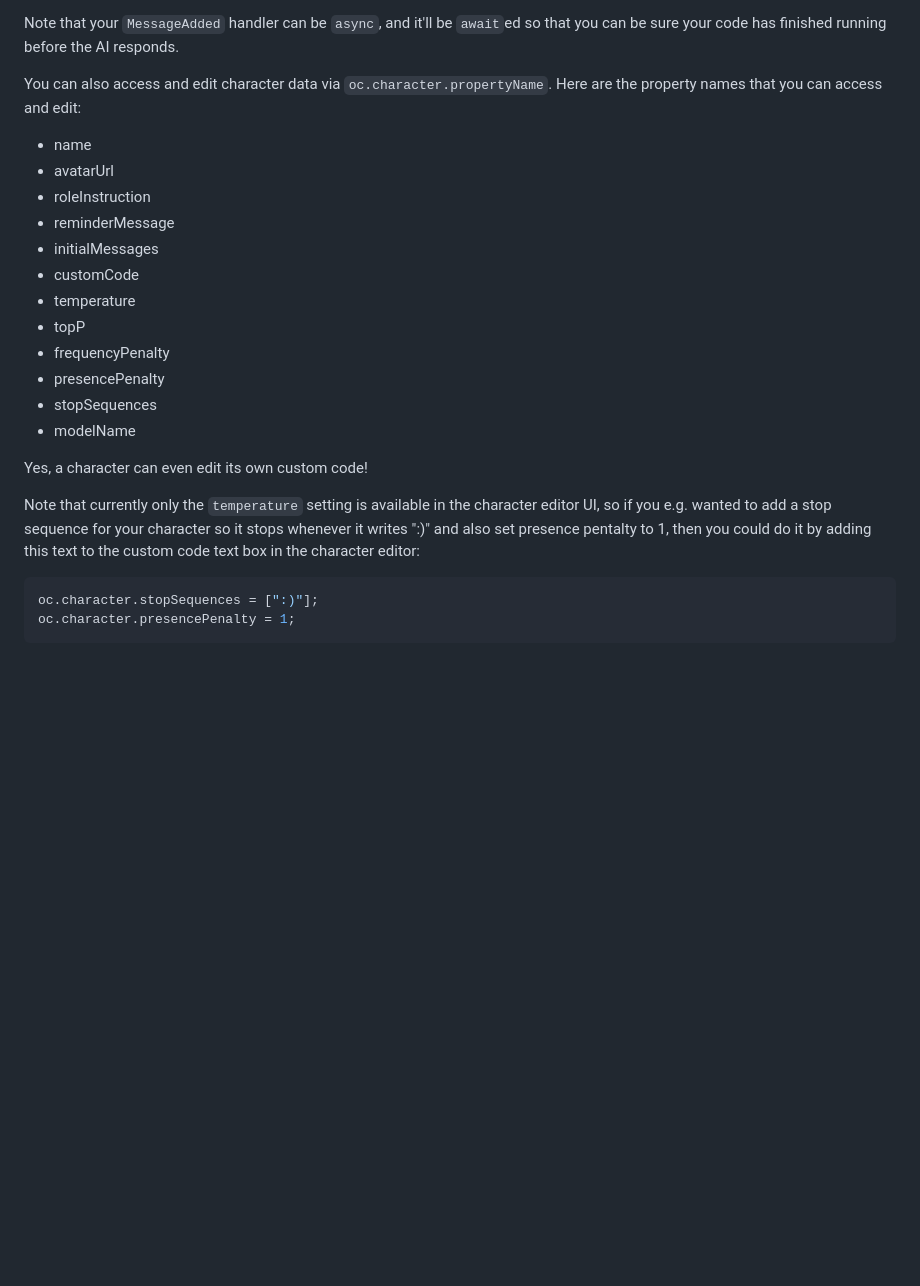
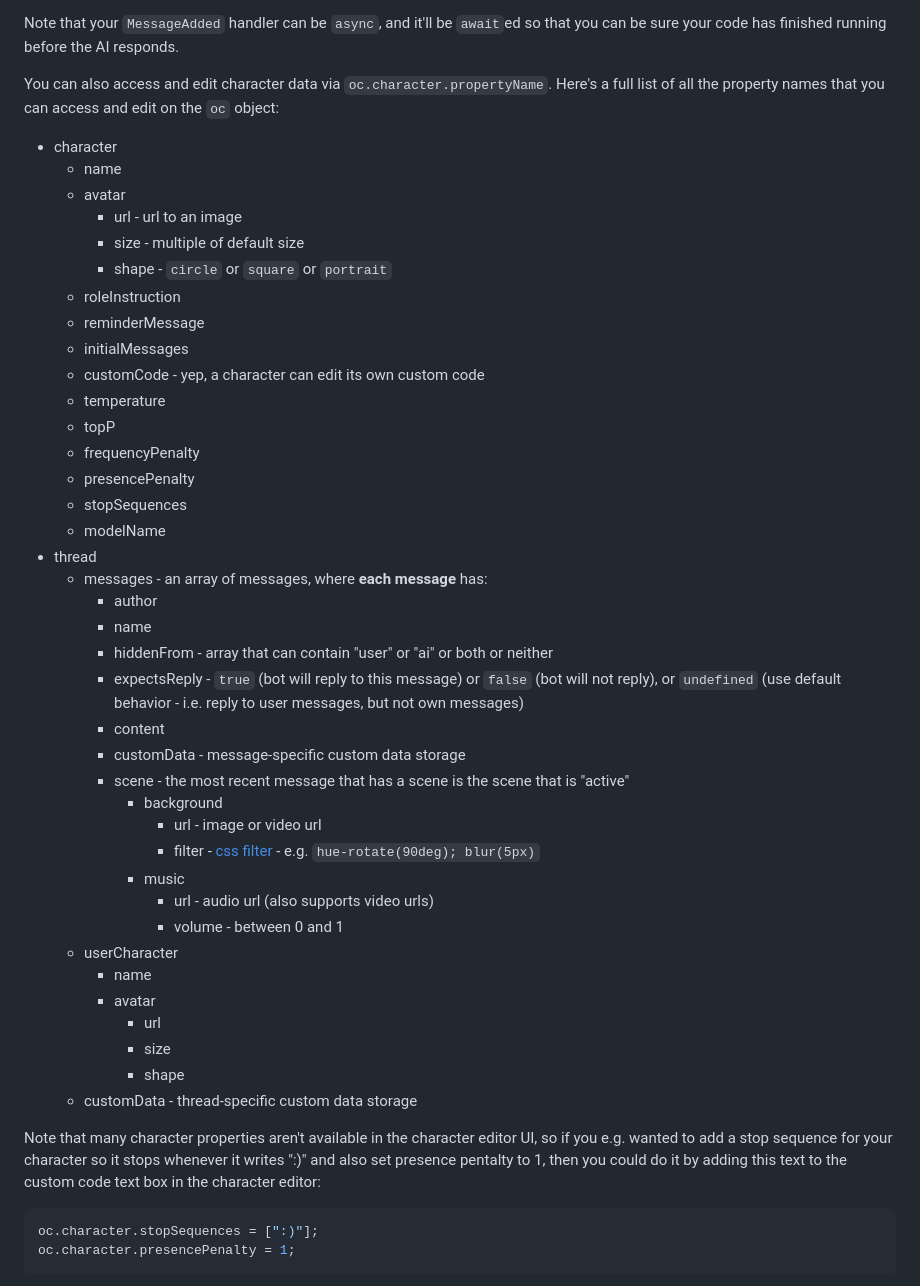
Before and after one commit to josephrocca/OpenCharacters, a Markdown page: docs/custom-code.md, the part around the change. Drawn GitHub-style; blank space fills up the shorter version.

````diff
--- a/docs/custom-code.md
+++ b/docs/custom-code.md
@@ -53,24 +53,48 @@ You can edit existing messages like in this example, and you can also delete the
 
 Note that your `MessageAdded` handler can be `async`, and it'll be `await`ed so that you can be sure your code has finished running before the AI responds.
 
-You can also access and edit character data via `oc.character.propertyName`. Here are the property names that you can access and edit:
+You can also access and edit character data via `oc.character.propertyName`. Here's a full list of all the property names that you can access and edit on the `oc` object:
 
- * name
- * avatarUrl
- * roleInstruction
- * reminderMessage
- * initialMessages
- * customCode
- * temperature
- * topP
- * frequencyPenalty
- * presencePenalty
- * stopSequences
- * modelName
+  * character
+    * name
+    * avatar
+      * url - url to an image
+      * size - multiple of default size
+      * shape - `circle` or `square` or `portrait`
+    * roleInstruction
+    * reminderMessage
+    * initialMessages
+    * customCode - yep, a character can edit its own custom code
+    * temperature
+    * topP
+    * frequencyPenalty
+    * presencePenalty
+    * stopSequences
+    * modelName
+ * thread
+   * messages - an array of messages, where **each message** has:
+     * author
+     * name
+     * hiddenFrom - array that can contain "user" or "ai" or both or neither
+     * expectsReply - `true` (bot will reply to this message) or `false` (bot will not reply), or `undefined` (use default behavior - i.e. reply to user messages, but not own messages)
+     * content
+     * customData - message-specific custom data storage
+     * scene - the most recent message that has a scene is the scene that is "active"
+       * background
+         * url - image or video url
+         * filter - [css filter](https://developer.mozilla.org/en-US/docs/Web/CSS/filter) - e.g. `hue-rotate(90deg); blur(5px)`
+       * music
+         * url - audio url (also supports video urls)
+         * volume - between 0 and 1
+   * userCharacter
+     * name
+     * avatar
+       * url
+       * size
+       * shape
+   * customData - thread-specific custom data storage
 
-Yes, a character can even edit its own custom code!
-
-Note that currently only the `temperature` setting is available in the character editor UI, so if you e.g. wanted to add a stop sequence for your character so it stops whenever it writes ":)" and also set presence pentalty to 1, then you could do it by adding this text to the custom code text box in the character editor:
+Note that many character properties aren't available in the character editor UI, so if you e.g. wanted to add a stop sequence for your character so it stops whenever it writes ":)" and also set presence pentalty to 1, then you could do it by adding this text to the custom code text box in the character editor:
 ```js
 oc.character.stopSequences = [":)"];
 oc.character.presencePenalty = 1;
````
